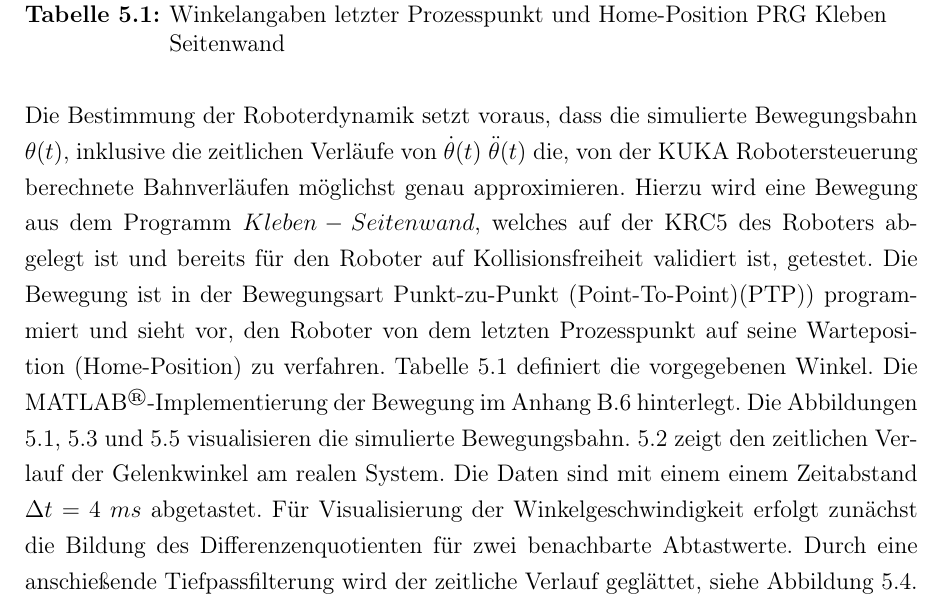
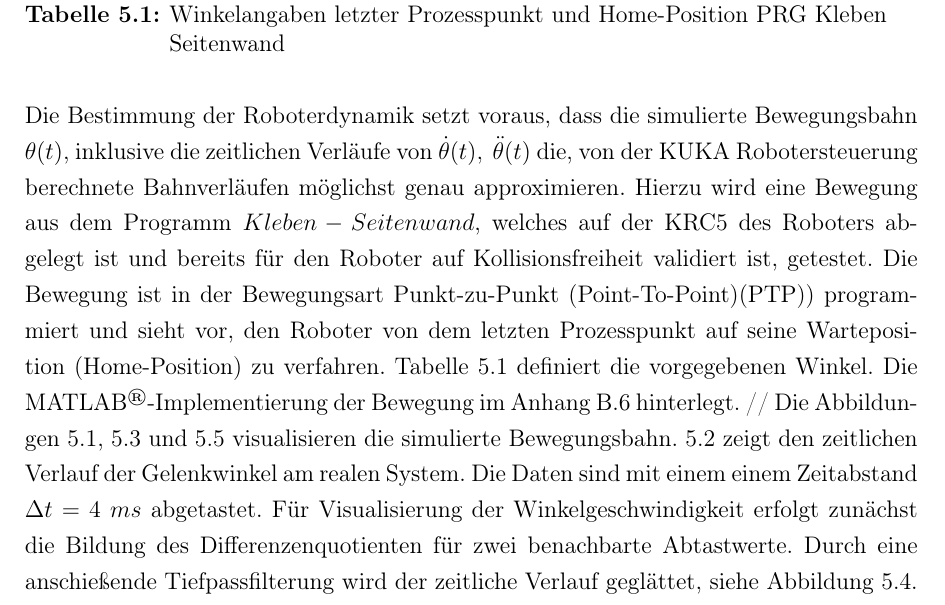
Before and after one commit to degardy/BachelorThesis, a LaTeX thesis (WissBer_PA_SA_BA.tex, which reads chapter/Bahnplanung.tex): part of page 27 of 44, cut so that both start at the same text. Compiled offline with pdfLaTeX.

Commit message:
txs auto checkin

```diff
--- a/chapter/Bahnplanung.tex
+++ b/chapter/Bahnplanung.tex
@@ -46,8 +46,8 @@ Die Bestimmung der Parameter $a_0, ... a_6$ erfolgt durch Lösen des linearen Gl
 	\end{matrix}\right]
 \end{equation}
 %
-Die Bestimmung der Roboterdynamik setzt voraus, dass die simulierte Bewegungsbahn $\theta(t)$, inklusive die zeitlichen Verläufe von $\dot{\theta}(t) ~\ddot{\theta}(t)$  die, von der KUKA Robotersteuerung berechnete Bahnverläufen möglichst genau approximieren. Hierzu wird eine Bewegung aus dem Programm $Kleben-Seitenwand$, welches auf der KRC5 des Roboters abgelegt ist und bereits für den Roboter auf Kollisionsfreiheit validiert ist, getestet. Die Bewegung ist in der Bewegungsart  Punkt-zu-Punkt (Point-To-Point)(PTP)) programmiert und sieht vor, den Roboter von dem letzten Prozesspunkt auf seine Warteposition (Home-Position) zu verfahren. Tabelle \ref{tab:simu} definiert die vorgegebenen Winkel. Die MATLAB\textsuperscript{\textregistered}-Implementierung der Bewegung im Anhang \ref{add:sim} hinterlegt.
-%
+Die Bestimmung der Roboterdynamik setzt voraus, dass die simulierte Bewegungsbahn $\theta(t)$, inklusive die zeitlichen Verläufe von $\dot{\theta}(t), ~\ddot{\theta}(t)$  die, von der KUKA Robotersteuerung berechnete Bahnverläufen möglichst genau approximieren. Hierzu wird eine Bewegung aus dem Programm $Kleben-Seitenwand$, welches auf der KRC5 des Roboters abgelegt ist und bereits für den Roboter auf Kollisionsfreiheit validiert ist, getestet. Die Bewegung ist in der Bewegungsart  Punkt-zu-Punkt (Point-To-Point)(PTP)) programmiert und sieht vor, den Roboter von dem letzten Prozesspunkt auf seine Warteposition (Home-Position) zu verfahren. Tabelle \ref{tab:simu} definiert die vorgegebenen Winkel. Die MATLAB\textsuperscript{\textregistered}-Implementierung der Bewegung im Anhang \ref{add:sim} hinterlegt.
+//
 \begin{table}
 \centering
 \begin{tabular}{|c|c|c|}
```
